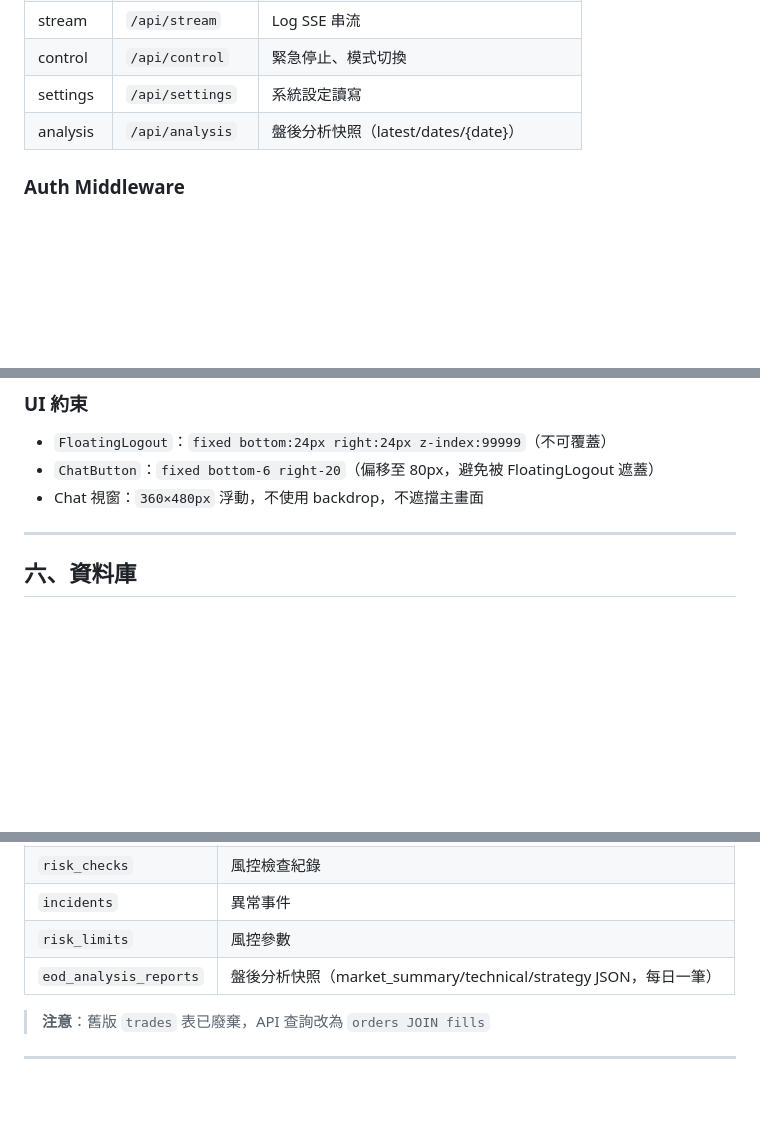
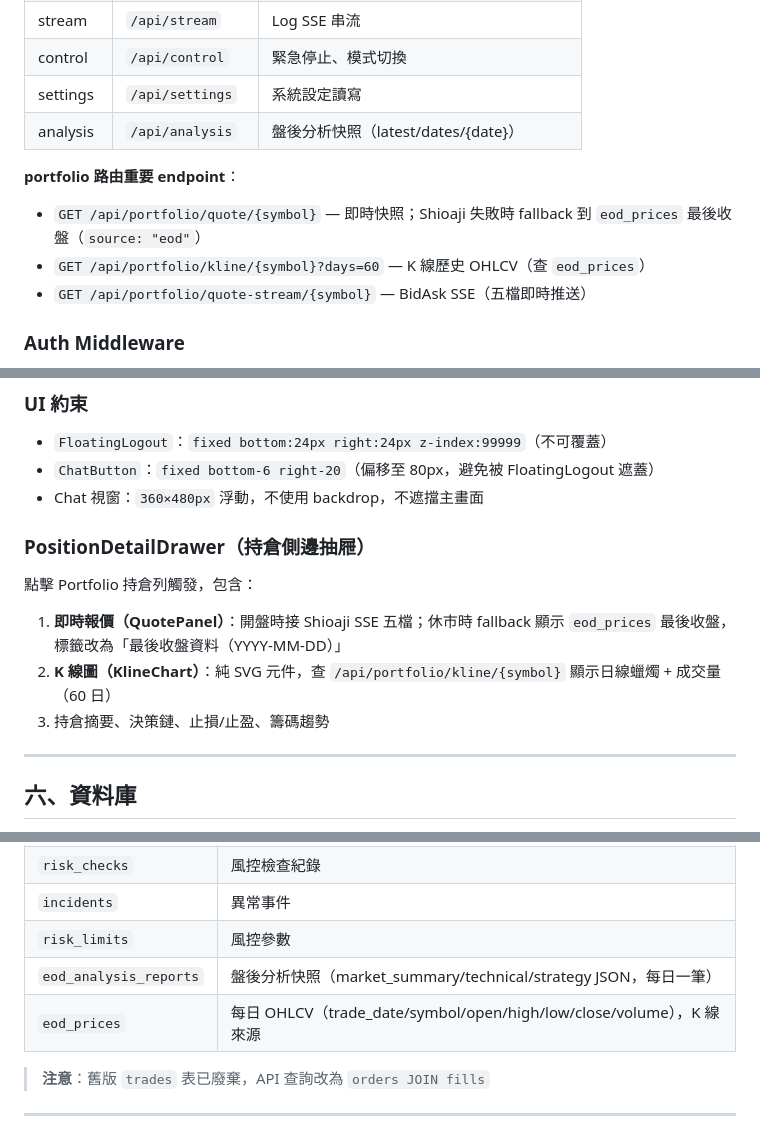
Before and after one commit to cct08311github/ai-trader, a Markdown page: CLAUDE.md, 3 parts joined by grey strips. Rendered like a GitHub page; blank space fills up the shorter version.

```diff
--- a/CLAUDE.md
+++ b/CLAUDE.md
@@ -72,6 +72,11 @@ trading_enabled = true
 | settings | `/api/settings` | 系統設定讀寫 |
 | analysis | `/api/analysis` | 盤後分析快照（latest/dates/{date}） |
 
+**portfolio 路由重要 endpoint**：
+- `GET /api/portfolio/quote/{symbol}` — 即時快照；Shioaji 失敗時 fallback 到 `eod_prices` 最後收盤（`source: "eod"`）
+- `GET /api/portfolio/kline/{symbol}?days=60` — K 線歷史 OHLCV（查 `eod_prices`）
+- `GET /api/portfolio/quote-stream/{symbol}` — BidAsk SSE（五檔即時推送）
+
 ### Auth Middleware
 
 - `AuthMiddleware` 強制所有請求帶 `Authorization: Bearer <token>`
@@ -109,6 +114,13 @@ trading_enabled = true
 - `ChatButton`：`fixed bottom-6 right-20`（偏移至 80px，避免被 FloatingLogout 遮蓋）
 - Chat 視窗：`360×480px` 浮動，不使用 backdrop，不遮擋主畫面
 
+### PositionDetailDrawer（持倉側邊抽屜）
+
+點擊 Portfolio 持倉列觸發，包含：
+1. **即時報價（QuotePanel）**：開盤時接 Shioaji SSE 五檔；休市時 fallback 顯示 `eod_prices` 最後收盤，標籤改為「最後收盤資料（YYYY-MM-DD）」
+2. **K 線圖（KlineChart）**：純 SVG 元件，查 `/api/portfolio/kline/{symbol}` 顯示日線蠟燭 + 成交量（60 日）
+3. 持倉摘要、決策鏈、止損/止盈、籌碼趨勢
+
 ---
 
 ## 六、資料庫
@@ -128,6 +140,7 @@ trading_enabled = true
 | `incidents` | 異常事件 |
 | `risk_limits` | 風控參數 |
 | `eod_analysis_reports` | 盤後分析快照（market_summary/technical/strategy JSON，每日一筆） |
+| `eod_prices` | 每日 OHLCV（trade_date/symbol/open/high/low/close/volume），K 線來源 |
 
 > **注意**：舊版 `trades` 表已廢棄，API 查詢改為 `orders JOIN fills`
 
```
Also changed, not shown: other parts of CLAUDE.md (+1 -0 lines), README.md (+6 -1 lines).
